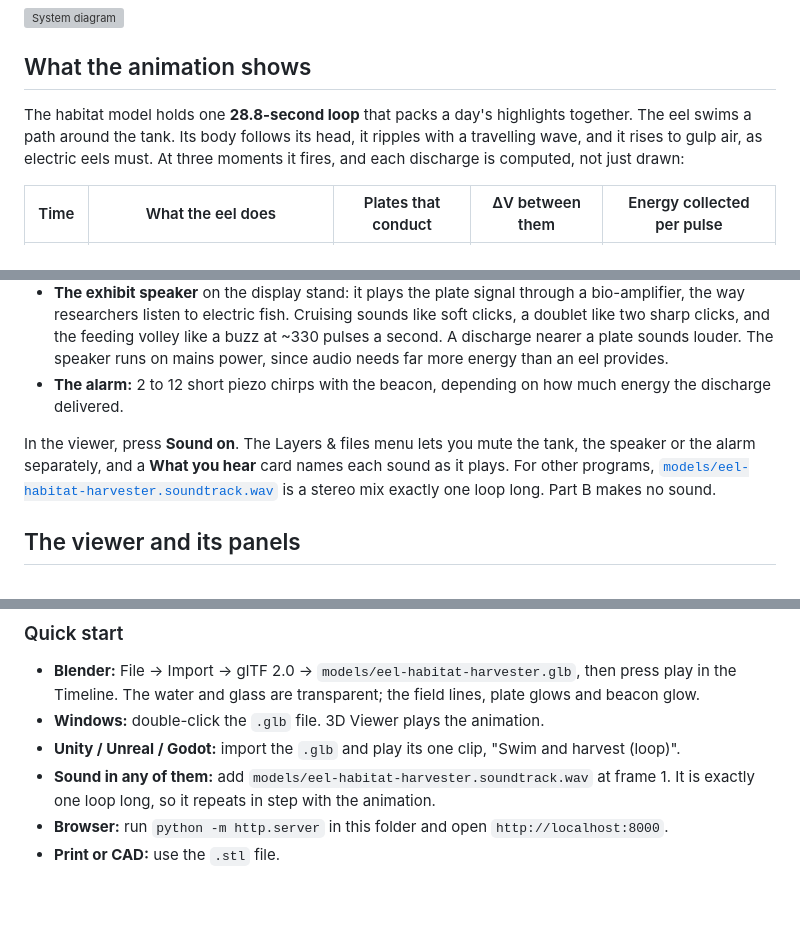
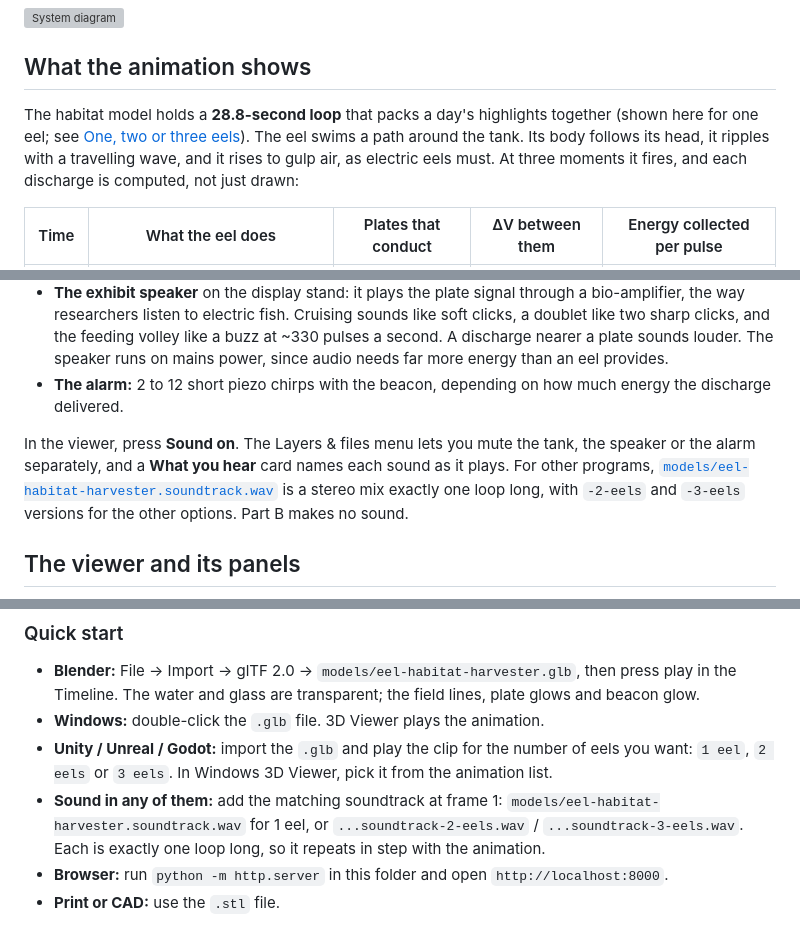
Before and after one commit to ShoiabGoku/energy-extraction-, a Markdown page: README.md, 3 parts joined by grey strips. Rendered like a GitHub page; blank space fills up the shorter version; grey boxes are pictures that could not be loaded.

```diff
--- a/README.md
+++ b/README.md
@@ -19,7 +19,7 @@ Read the full design, with the energy derivations, electronics, bill of material
 
 ## What the animation shows
 
-The habitat model holds one **28.8-second loop** that packs a day's highlights together. The eel swims a path around the tank. Its body follows its head, it ripples with a travelling wave, and it rises to gulp air, as electric eels must. At three moments it fires, and each discharge is computed, not just drawn:
+The habitat model holds a **28.8-second loop** that packs a day's highlights together (shown here for one eel; see [One, two or three eels](#one-two-or-three-eels)). The eel swims a path around the tank. Its body follows its head, it ripples with a travelling wave, and it rises to gulp air, as electric eels must. At three moments it fires, and each discharge is computed, not just drawn:
 
 | Time | What the eel does | Plates that conduct | ΔV between them | Energy collected per pulse |
 |---|---|---|---|---|
@@ -49,7 +69,7 @@ The discharge itself is **silent**: a few hundred volts in water doesn't crackle
 - **The exhibit speaker** on the display stand: it plays the plate signal through a bio-amplifier, the way researchers listen to electric fish. Cruising sounds like soft clicks, a doublet like two sharp clicks, and the feeding volley like a buzz at ~330 pulses a second. A discharge nearer a plate sounds louder. The speaker runs on mains power, since audio needs far more energy than an eel provides.
 - **The alarm:** 2 to 12 short piezo chirps with the beacon, depending on how much energy the discharge delivered.
 
-In the viewer, press **Sound on**. The Layers & files menu lets you mute the tank, the speaker or the alarm separately, and a **What you hear** card names each sound as it plays. For other programs, [`models/eel-habitat-harvester.soundtrack.wav`](models/eel-habitat-harvester.soundtrack.wav) is a stereo mix exactly one loop long. Part B makes no sound.
+In the viewer, press **Sound on**. The Layers & files menu lets you mute the tank, the speaker or the alarm separately, and a **What you hear** card names each sound as it plays. For other programs, [`models/eel-habitat-harvester.soundtrack.wav`](models/eel-habitat-harvester.soundtrack.wav) is a stereo mix exactly one loop long, with `-2-eels` and `-3-eels` versions for the other options. Part B makes no sound.
 
 ## The viewer and its panels
 
@@ -86,8 +106,8 @@ GLB and OBJ use **metres, +Y up**. The habitat model is 3.7 × 1.9 × 1.9 m incl
 
 - **Blender:** File → Import → glTF 2.0 → `models/eel-habitat-harvester.glb`, then press play in the Timeline. The water and glass are transparent; the field lines, plate glows and beacon glow.
 - **Windows:** double-click the `.glb` file. 3D Viewer plays the animation.
-- **Unity / Unreal / Godot:** import the `.glb` and play its one clip, "Swim and harvest (loop)".
-- **Sound in any of them:** add `models/eel-habitat-harvester.soundtrack.wav` at frame 1. It is exactly one loop long, so it repeats in step with the animation.
+- **Unity / Unreal / Godot:** import the `.glb` and play the clip for the number of eels you want: `1 eel`, `2 eels` or `3 eels`. In Windows 3D Viewer, pick it from the animation list.
+- **Sound in any of them:** add the matching soundtrack at frame 1: `models/eel-habitat-harvester.soundtrack.wav` for 1 eel, or `...soundtrack-2-eels.wav` / `...soundtrack-3-eels.wav`. Each is exactly one loop long, so it repeats in step with the animation.
 - **Browser:** run `python -m http.server` in this folder and open `http://localhost:8000`.
 - **Print or CAD:** use the `.stl` file.
 
```
Also changed, not shown: other parts of README.md (+21 -1 lines), docs/DESIGN.md (+20 -0 lines), docs/img/three-eels.png (added), 11 other files.
